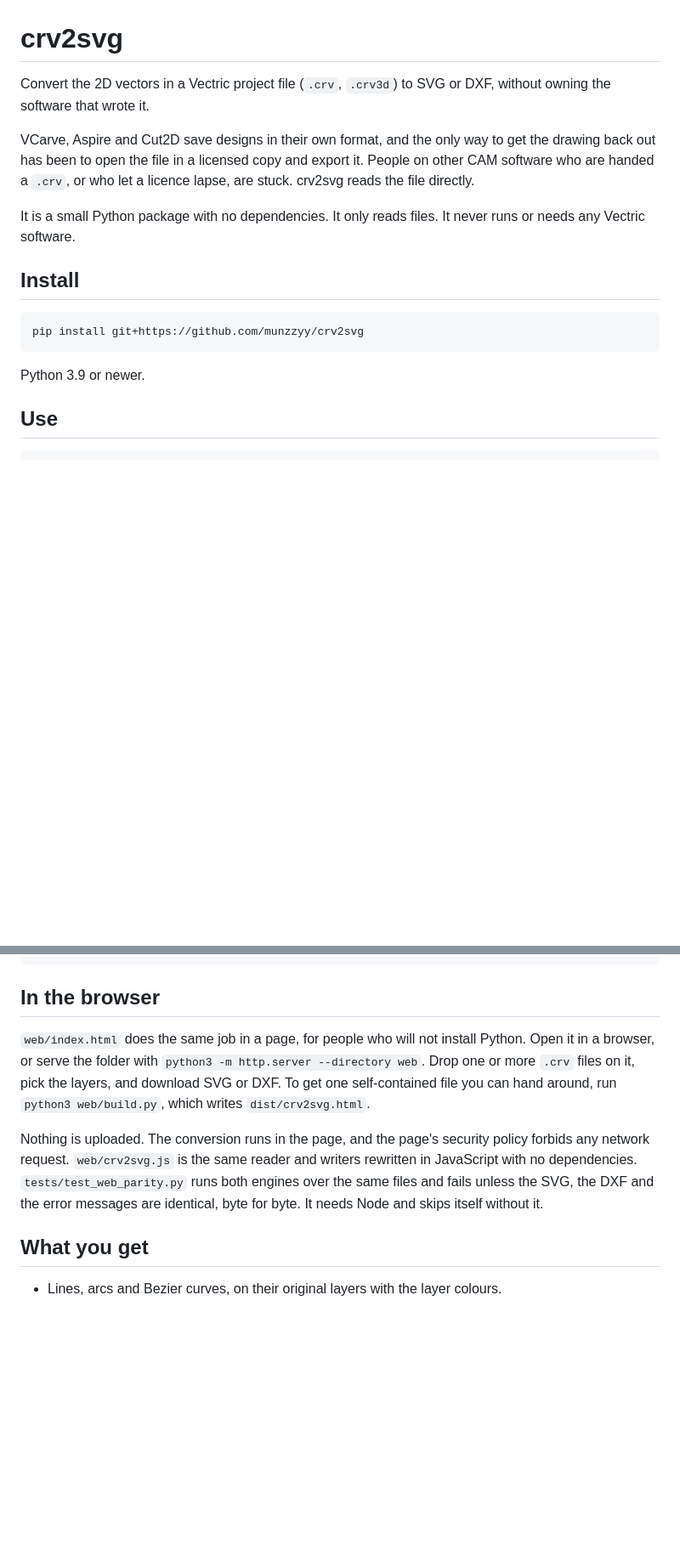
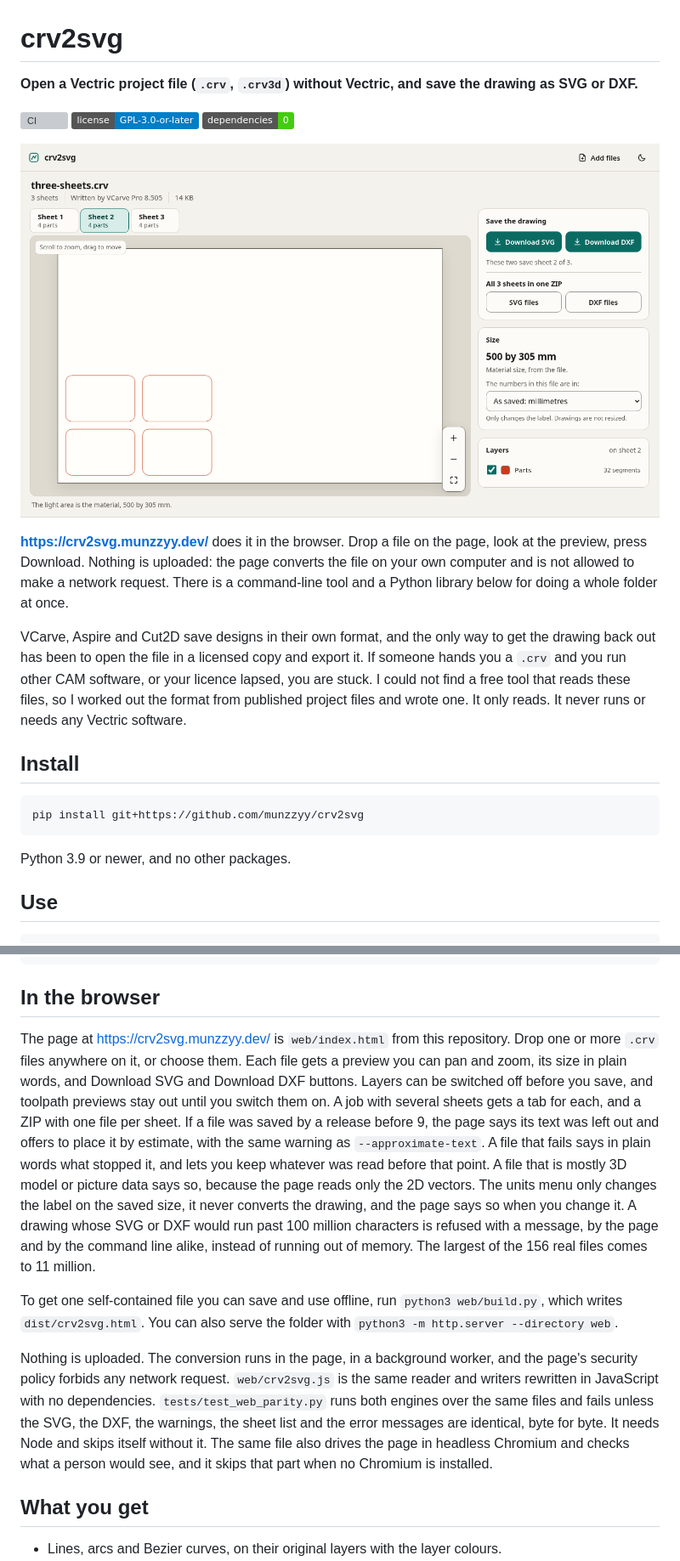
Before and after one commit to munzzyy/crv2svg, a Markdown page: README.md, 2 parts joined by grey strips. Shown at 85% size. Drawn GitHub-style; pictures changed too: docs/media/page-light.png (added); badges without logos; blank space fills up the shorter version; grey boxes are pictures that could not be loaded.

````diff
--- a/README.md
+++ b/README.md
@@ -1,15 +1,31 @@
 # crv2svg
 
-Convert the 2D vectors in a Vectric project file (`.crv`, `.crv3d`) to SVG or DXF, without
-owning the software that wrote it.
+**Open a Vectric project file (`.crv`, `.crv3d`) without Vectric, and save the drawing as SVG or DXF.**
+
+[![CI](https://github.com/munzzyy/crv2svg/actions/workflows/ci.yml/badge.svg)](https://github.com/munzzyy/crv2svg/actions/workflows/ci.yml)
+[![License: GPL-3.0-or-later](https://img.shields.io/badge/license-GPL--3.0--or--later-blue.svg)](LICENSE)
+![zero dependencies](https://img.shields.io/badge/dependencies-0-brightgreen)
+
+<p align="center">
+  <a href="https://crv2svg.munzzyy.dev/">
+    <picture>
+      <source media="(prefers-color-scheme: dark)" srcset="docs/media/page-dark.png">
+      <img src="docs/media/page-light.png" alt="The crv2svg page with a three-sheet cabinet job open: a preview of sheet 2, Download SVG and Download DXF buttons, the material size and the layer list" width="760">
+    </picture>
+  </a>
+</p>
+
+**https://crv2svg.munzzyy.dev/** does it in the browser. Drop a file on the page, look at
+the preview, press Download. Nothing is uploaded: the page converts the file on your own
+computer and is not allowed to make a network request. There is a command-line tool and a
+Python library below for doing a whole folder at once.
 
 VCarve, Aspire and Cut2D save designs in their own format, and the only way to get the
-drawing back out has been to open the file in a licensed copy and export it. People on
-other CAM software who are handed a `.crv`, or who let a licence lapse, are stuck. crv2svg
-reads the file directly.
-
-It is a small Python package with no dependencies. It only reads files. It never runs or
-needs any Vectric software.
+drawing back out has been to open the file in a licensed copy and export it. If someone
+hands you a `.crv` and you run other CAM software, or your licence lapsed, you are stuck.
+I could not find a free tool that reads these files, so I worked out the format from
+published project files and wrote one. It only reads. It never runs or needs any Vectric
+software.
 
 ## Install
 
@@ -17,7 +33,7 @@ needs any Vectric software.
 pip install git+https://github.com/munzzyy/crv2svg
 ```
 
-Python 3.9 or newer.
+Python 3.9 or newer, and no other packages.
 
 ## Use
 
@@ -55,17 +71,31 @@ open("sign.dxf", "w").write(crv2svg.to_dxf(doc))
 
 ## In the browser
 
-`web/index.html` does the same job in a page, for people who will not install Python. Open
-it in a browser, or serve the folder with `python3 -m http.server --directory web`. Drop
-one or more `.crv` files on it, pick the layers, and download SVG or DXF. To get one
-self-contained file you can hand around, run `python3 web/build.py`, which writes
-`dist/crv2svg.html`.
+The page at https://crv2svg.munzzyy.dev/ is `web/index.html` from this repository. Drop
+one or more `.crv` files anywhere on it, or choose them. Each file gets a preview you can
+pan and zoom, its size in plain words, and Download SVG and Download DXF buttons. Layers can
+be switched off before you save, and toolpath previews stay out until you switch them on.
+A job with several sheets gets a tab for each, and a ZIP with one file per sheet. If a file
+was saved by a release before 9, the page says its text was left out and offers to place it
+by estimate, with the same warning as `--approximate-text`. A file that fails says in plain
+words what stopped it, and lets you keep whatever was read before that point. A file that
+is mostly 3D model or picture data says so, because the page reads only the 2D vectors.
+The units menu only changes the label on the saved size, it never converts the drawing, and
+the page says so when you change it. A drawing whose SVG or DXF would run past 100 million
+characters is refused with a message, by the page and by the command line alike, instead
+of running out of memory. The largest of the 156 real files comes to 11 million.
 
-Nothing is uploaded. The conversion runs in the page, and the page's security policy
-forbids any network request. `web/crv2svg.js` is the same reader and writers rewritten in
-JavaScript with no dependencies. `tests/test_web_parity.py` runs both engines over the same
-files and fails unless the SVG, the DXF and the error messages are identical, byte for
-byte. It needs Node and skips itself without it.
+To get one self-contained file you can save and use offline, run `python3 web/build.py`,
+which writes `dist/crv2svg.html`. You can also serve the folder with
+`python3 -m http.server --directory web`.
+
+Nothing is uploaded. The conversion runs in the page, in a background worker, and the
+page's security policy forbids any network request. `web/crv2svg.js` is the same reader
+and writers rewritten in JavaScript with no dependencies. `tests/test_web_parity.py` runs
+both engines over the same files and fails unless the SVG, the DXF, the warnings, the sheet
+list and the error messages are identical, byte for byte. It needs Node and skips itself
+without it. The same file also drives the page in headless Chromium and checks what a person
+would see, and it skips that part when no Chromium is installed.
 
 ## What you get
 
````
Also changed, not shown: CONTRIBUTING.md (added, +46 -0 lines), docs/media/page-dark.png (added), 10 other files.
